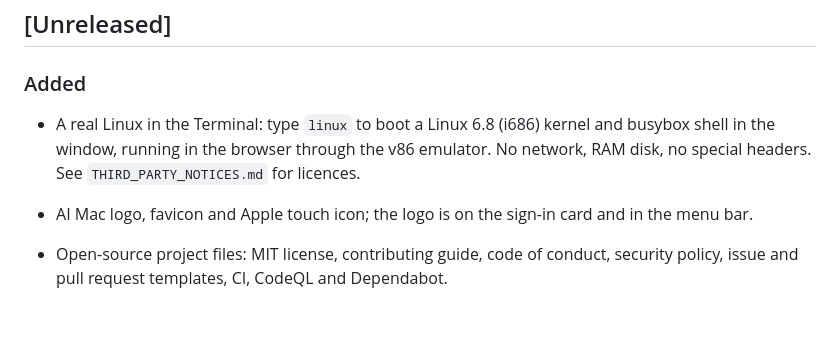
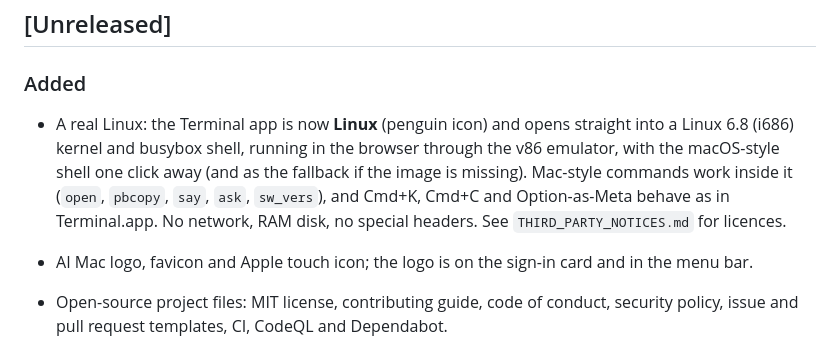
Before and after one commit to jigardafda/ai-mac, a Markdown page: CHANGELOG.md, the part around the change. GitHub-like rendering; blank space fills up the shorter version.

```diff
--- a/CHANGELOG.md
+++ b/CHANGELOG.md
@@ -5,7 +5,7 @@ All notable changes to this project are documented here. The format follows [Kee
 ## [Unreleased]
 
 ### Added
-- A real Linux in the Terminal: type `linux` to boot a Linux 6.8 (i686) kernel and busybox shell in the window, running in the browser through the v86 emulator. No network, RAM disk, no special headers. See `THIRD_PARTY_NOTICES.md` for licences.
+- A real Linux: the Terminal app is now **Linux** (penguin icon) and opens straight into a Linux 6.8 (i686) kernel and busybox shell, running in the browser through the v86 emulator, with the macOS-style shell one click away (and as the fallback if the image is missing). Mac-style commands work inside it (`open`, `pbcopy`, `say`, `ask`, `sw_vers`), and Cmd+K, Cmd+C and Option-as-Meta behave as in Terminal.app. No network, RAM disk, no special headers. See `THIRD_PARTY_NOTICES.md` for licences.
 - AI Mac logo, favicon and Apple touch icon; the logo is on the sign-in card and in the menu bar.
 - Open-source project files: MIT license, contributing guide, code of conduct, security policy, issue and pull request templates, CI, CodeQL and Dependabot.
 - README rewritten with screenshots, a tour GIF, an architecture diagram and a quick start.
```
Also changed, not shown: README.md (+13 -12 lines), docs/images/linux.jpg, 12 other files.
